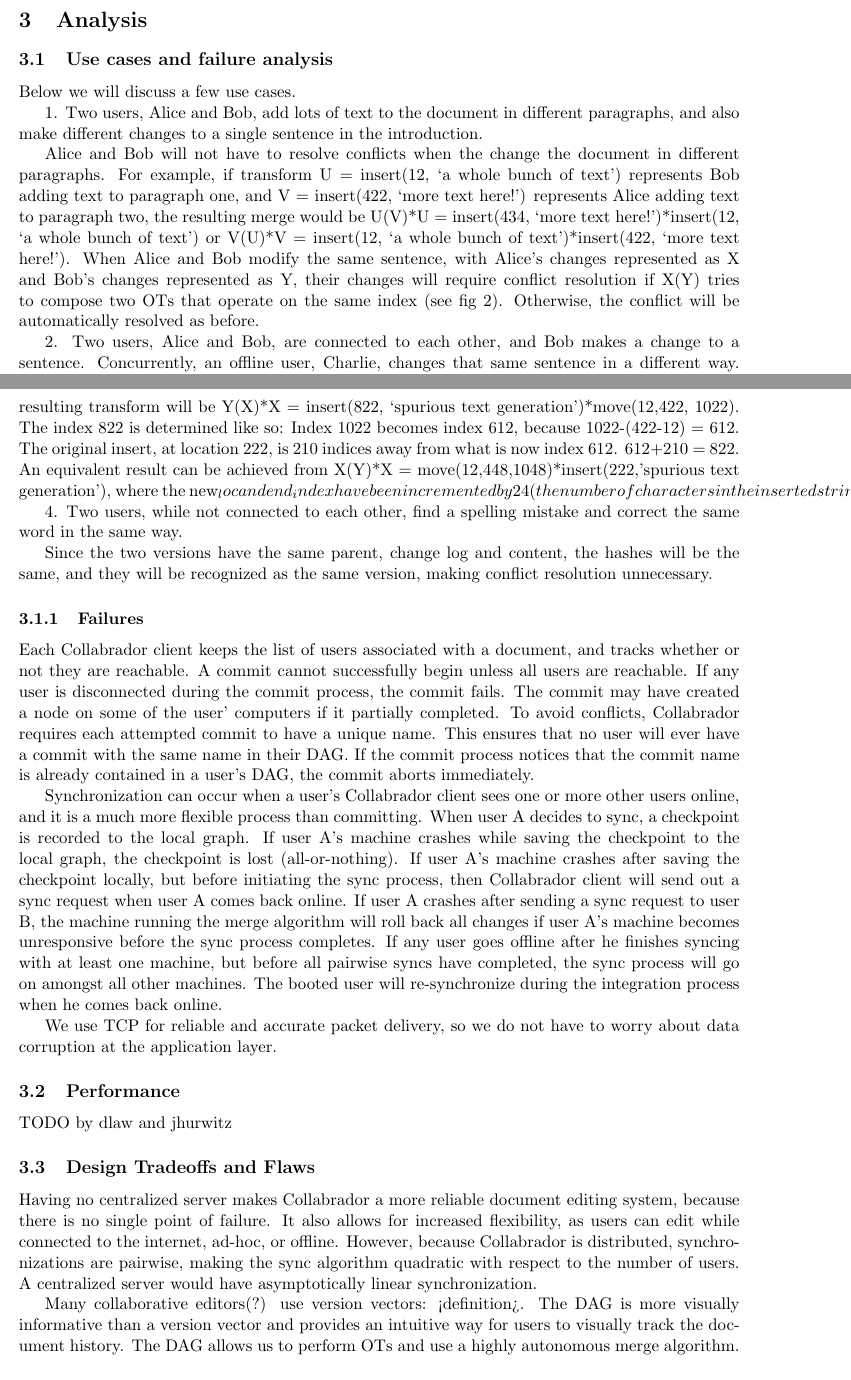
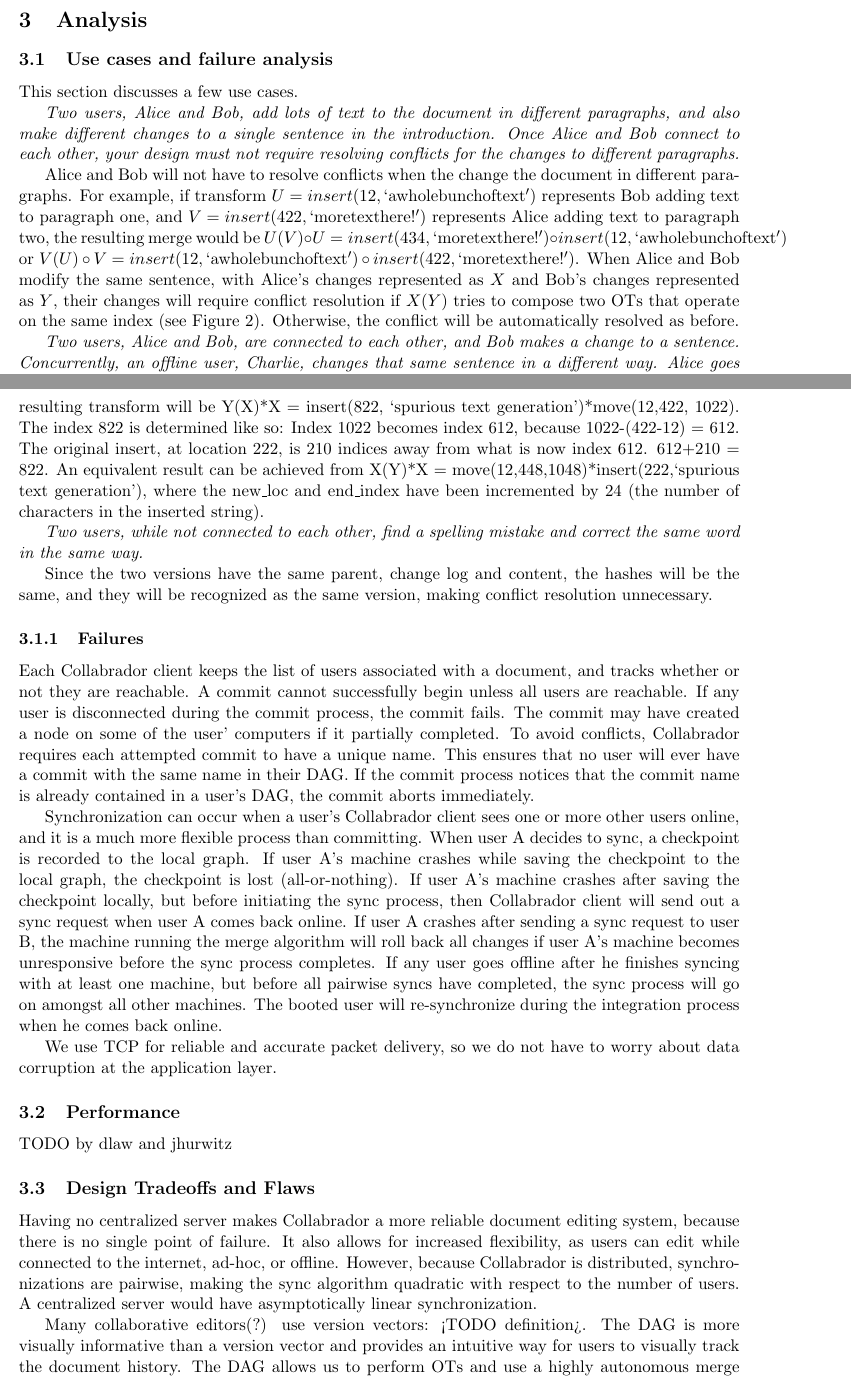
Before and after one commit to jhurwitz/Collabrador, a LaTeX document (dp2.tex): two parts of pages 7 and 8 of 9, joined at a grey line, cut so that both start at the same text. Compiled offline with pdfLaTeX.

Commit message:
TeXify edits from Colleen

```diff
--- a/dp2.tex
+++ b/dp2.tex
@@ -404,25 +404,33 @@
 
 \subsection{Use cases and failure analysis}
 
-Below we will discuss a few use cases.
+This section discusses a few use cases.
 
-1. Two users, Alice and Bob, add lots of text to the document in different paragraphs,
-and also make different changes to a single sentence in the introduction.
+\emph{Two users, Alice and Bob, add lots of text to the document in
+  different paragraphs, and also make different changes to a single
+  sentence in the introduction. Once Alice and Bob connect to each
+  other, your design must not require resolving conflicts for the
+  changes to different paragraphs.}
 
-Alice and Bob will not have to resolve conflicts when the change the document in
-different paragraphs. For example, if transform U = insert(12, ‘a whole bunch of text’)
-represents Bob adding text to paragraph one, and V = insert(422, ‘more text here!’)
-represents Alice adding text to paragraph two, the resulting merge would be
-U(V)*U =  insert(434, ‘more text here!’)*insert(12, ‘a whole bunch of text’)
-or V(U)*V = insert(12, ‘a whole bunch of text’)*insert(422, ‘more text here!’).
-When Alice and Bob modify the same sentence, with Alice’s changes represented as
-X and Bob’s changes represented as Y, their changes will require conflict resolution
-if X(Y) tries to compose two OTs that operate on the same index (see fig 2). Otherwise,
-the conflict will be automatically resolved as before.
+Alice and Bob will not have to resolve conflicts when the change the
+document in different paragraphs. For example, if transform $U =
+insert(12, \mathrm{`a whole bunch of text'})$ represents Bob adding
+text to paragraph one, and $V = insert(422, \mathrm{`more text
+  here!'})$ represents Alice adding text to paragraph two, the
+resulting merge would be $U(V)\circ U = insert(434, \mathrm{`more text
+  here!'})\circ insert(12, \mathrm{`a whole bunch of text'})$ or
+$V(U)\circ V = insert(12, \mathrm{`a whole bunch of text'})\circ
+insert(422, \mathrm{`more text here!'})$.  When Alice and Bob modify
+the same sentence, with Alice's changes represented as $X$ and Bob's
+changes represented as $Y$, their changes will require conflict
+resolution if $X(Y)$ tries to compose two OTs that operate on the same
+index (see Figure~\ref{fig:merge}). Otherwise, the conflict will be
+automatically resolved as before.
 
-2. Two users, Alice and Bob, are connected to each other, and Bob makes a change to a
-sentence. Concurrently, an offline user, Charlie, changes that same sentence in a
-different way. Alice goes offline but later meets Charlie, at which point they
-synchronize, detect the conflict, and Alice resolves the conflict. At a later point,
-Charlie meets Bob and synchronizes with him.
+\emph{Two users, Alice and Bob, are connected to each other, and Bob
+  makes a change to a sentence. Concurrently, an offline user,
+  Charlie, changes that same sentence in a different way. Alice goes
+  offline but later meets Charlie, at which point they synchronize,
+  detect the conflict, and Alice resolves the conflict. At a later
+  point, Charlie meets Bob and synchronizes with him.}
 
@@ -443,7 +448,0 @@
-client will synchronize with her, and merge their text. The resulting transform will
-be Y(X)*X = insert(822, ‘spurious text generation’)*move(12,422, 1022). The index
-822 is determined like so: Index 1022 becomes index 612, because 1022-(422-12) = 612.
-The original insert, at location 222, is 210 indices away from what is now index 612.
-612+210 = 822. An equivalent result can be achieved from
-X(Y)*X = move(12,448,1048)*insert(222,’spurious text generation’), where the new_loc
-and end_index have been incremented by 24 (the number of characters in the inserted string).
@@ -450,55 +453,63 @@
+merge their text. The resulting transform will be Y(X)*X = insert(822,
+`spurious text generation')*move(12,422, 1022). The index 822 is
+determined like so: Index 1022 becomes index 612, because
+1022-(422-12) = 612.  The original insert, at location 222, is 210
+indices away from what is now index 612.  612+210 = 822. An equivalent
+result can be achieved from X(Y)*X =
+move(12,448,1048)*insert(222,`spurious text generation'), where the
+new\_loc and end\_index have been incremented by 24 (the number of
+characters in the inserted string).
 
-4. Two users, while not connected to each other, find a spelling mistake and correct
-the same word in the same way.
+\emph{Two users, while not connected to each other, find a spelling
+  mistake and correct the same word in the same way.}
 
 Since the two versions have the same parent, change log and content,
-the hashes will be the same, and they will be recognized as the same version,
-making conflict resolution unnecessary.
+the hashes will be the same, and they will be recognized as the same
+version, making conflict resolution unnecessary.
 
 \subsubsection{Failures}
-Each Collabrador client keeps the list of users associated with a document,
-and tracks whether or not they are reachable. A commit cannot successfully
-begin unless all users are reachable. If any user is disconnected during the
-commit process, the commit fails. The commit may have created a node on some
-of the user’ computers if it partially completed. To avoid conflicts, Collabrador
-requires each attempted commit to have a unique name. This ensures that no
-user will ever have a commit with the same name in their DAG. If the commit
-process notices that the commit name is already contained in a user’s DAG,
-the commit aborts immediately.
 
-Synchronization can occur when a user’s Collabrador client sees one or more
-other users online, and it is a much more flexible process than committing.
-When user A decides to sync, a checkpoint is recorded to the local graph.
-If user A’s machine crashes while saving the checkpoint to the local graph,
-the checkpoint is lost (all-or-nothing). If user A’s machine crashes after
-saving the checkpoint locally, but before initiating the sync process, then
-Collabrador client will send out a sync request when user A comes back online.
-If user A crashes after sending a sync request to user B, the machine running
-the merge algorithm will roll back all changes if user A’s machine becomes
-unresponsive before the sync process completes. If any user goes offline after
-he finishes syncing with at least one machine, but before all pairwise syncs
-have completed, the sync process will go on amongst all other machines. The
-booted user will re-synchronize during the integration process when he comes
-back online.
+Each Collabrador client keeps the list of users associated with a
+document, and tracks whether or not they are reachable. A commit
+cannot successfully begin unless all users are reachable. If any user
+is disconnected during the commit process, the commit fails. The
+commit may have created a node on some of the user' computers if it
+partially completed. To avoid conflicts, Collabrador requires each
+attempted commit to have a unique name. This ensures that no user will
+ever have a commit with the same name in their DAG. If the commit
+process notices that the commit name is already contained in a user's
+DAG, the commit aborts immediately.
 
-We use TCP for reliable and accurate packet delivery, so we do not have to
-worry about data corruption at the application layer.
+Synchronization can occur when a user's Collabrador client sees one or
+more other users online, and it is a much more flexible process than
+committing.  When user A decides to sync, a checkpoint is recorded to
+the local graph.  If user A's machine crashes while saving the
+checkpoint to the local graph, the checkpoint is lost
+(all-or-nothing). If user A's machine crashes after saving the
+checkpoint locally, but before initiating the sync process, then
+Collabrador client will send out a sync request when user A comes back
+online.  If user A crashes after sending a sync request to user B, the
+machine running the merge algorithm will roll back all changes if user
+A's machine becomes unresponsive before the sync process completes. If
+any user goes offline after he finishes syncing with at least one
+machine, but before all pairwise syncs have completed, the sync
+process will go on amongst all other machines. The booted user will
+re-synchronize during the integration process when he comes back
+online.
 
+We use TCP for reliable and accurate packet delivery, so we do not
+have to worry about data corruption at the application layer.
 
 \subsection{Performance}
 
 TODO by dlaw and jhurwitz
 
 \subsection{Design Tradeoffs and Flaws}
-Having no centralized server makes Collabrador a more reliable document
-editing system, because there is no single point of failure. It also
-allows for increased flexibility, as users can edit while connected
-to the internet, ad-hoc, or offline. However, because Collabrador is
-distributed, synchronizations are pairwise, making the sync algorithm
-quadratic with respect to the number of users. A centralized server
-would have asymptotically linear synchronization.
 
-Many collaborative editors(?) use version vectors: <definition>.
-The DAG is more visually informative than a version vector and provides
-an intuitive way for users to visually track the document history. The
-DAG allows us to perform OTs and use a highly autonomous merge algorithm.
+Having no centralized server makes Collabrador a more reliable
+document editing system, because there is no single point of
+failure. It also allows for increased flexibility, as users can edit
+while connected to the internet, ad-hoc, or offline. However, because
+Collabrador is distributed, synchronizations are pairwise, making the
+sync algorithm quadratic with respect to the number of users. A
+centralized server would have asymptotically linear synchronization.
@@ -510,3 +516,6 @@
 
-Related to this the fact that the merge algorithm takes longer as a the
-document gets longer. This effect can be combated with the use of checkpoints.
+Many collaborative editors(?) use version vectors: <TODO definition>.
+The DAG is more visually informative than a version vector and
+provides an intuitive way for users to visually track the document
+history. The DAG allows us to perform OTs and use a highly autonomous
+merge algorithm.  A system using version vectors would require the
```
Also changed, not shown: dp2.tex (77 more changed lines).
